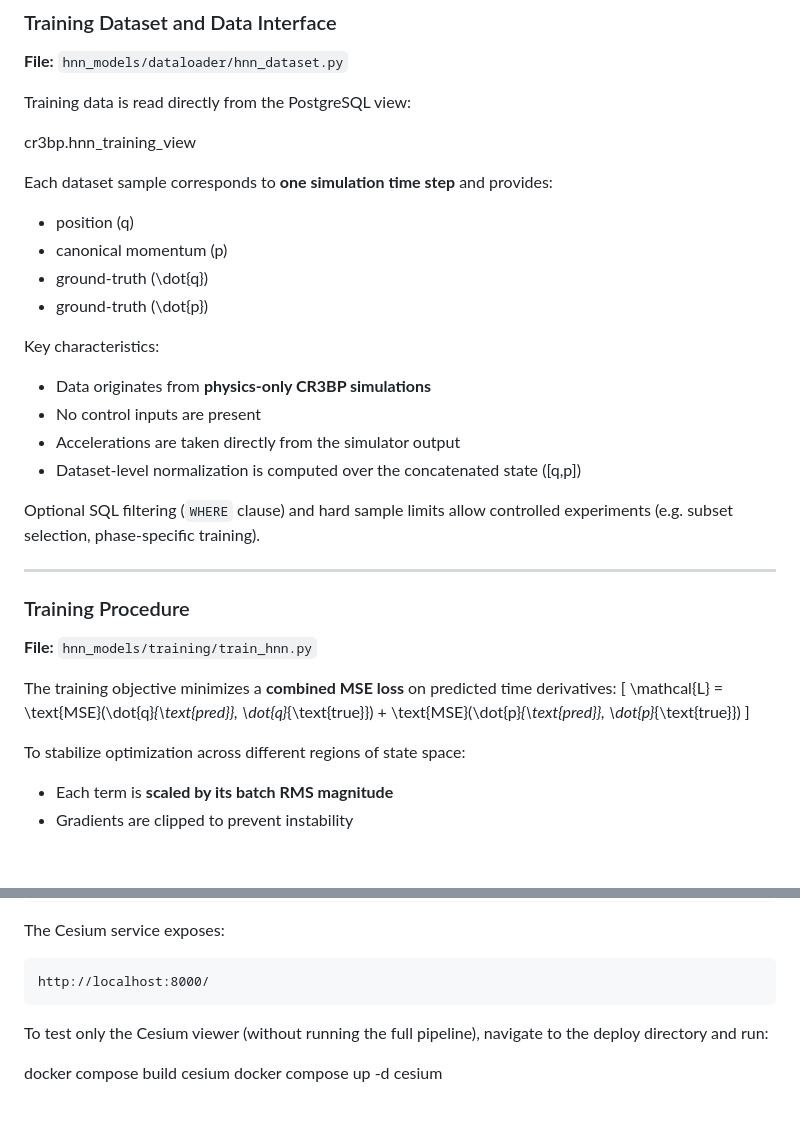
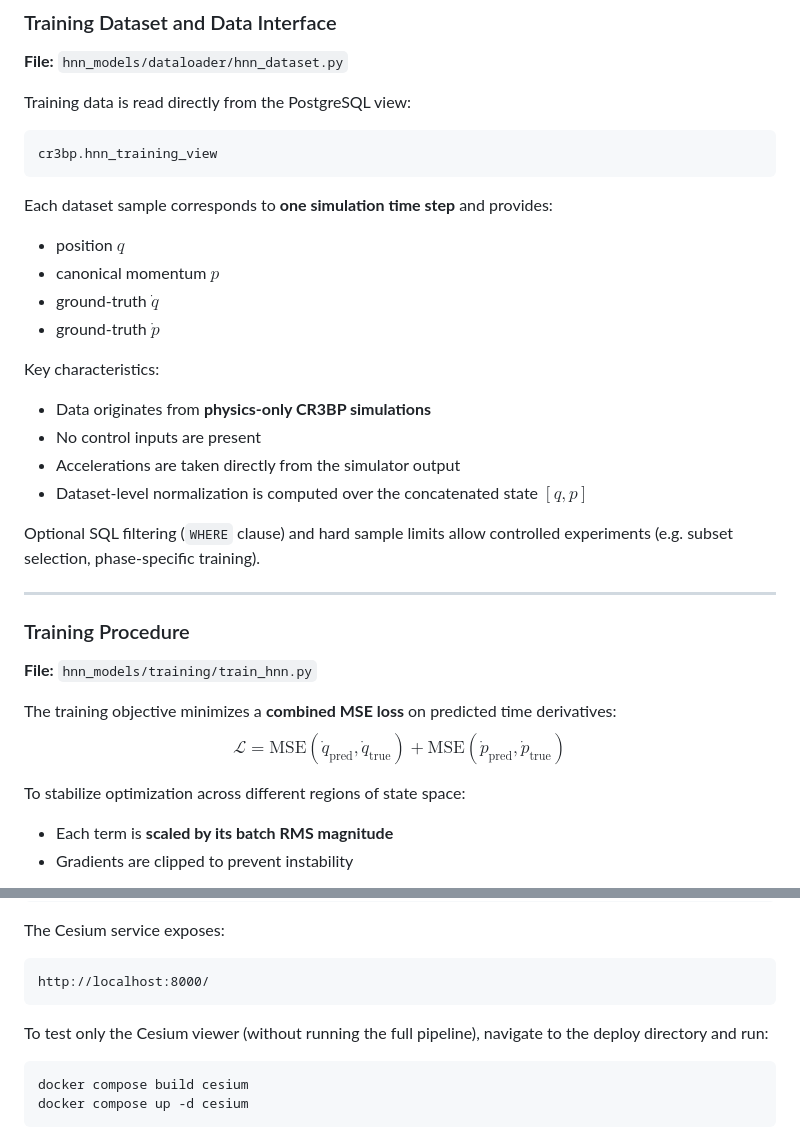
Before and after one commit to hozanoo/cr3bp-station-keeping, a Markdown page: README.md, 2 parts joined by grey strips. Drawn GitHub-style; blank space fills up the shorter version.

````diff
--- a/README.md
+++ b/README.md
@@ -395,21 +374,21 @@ Time derivatives are computed via:
 **File:** `hnn_models/dataloader/hnn_dataset.py`
 
 Training data is read directly from the PostgreSQL view:
-
+```text
 cr3bp.hnn_training_view
-
+```
 
 Each dataset sample corresponds to **one simulation time step** and provides:
-- position \(q\)
-- canonical momentum \(p\)
-- ground-truth \(\dot{q}\)
-- ground-truth \(\dot{p}\)
+- position $q$
+- canonical momentum $p$
+- ground-truth $\dot{q}$
+- ground-truth $\dot{p}$
 
 Key characteristics:
 - Data originates from **physics-only CR3BP simulations**
 - No control inputs are present
 - Accelerations are taken directly from the simulator output
-- Dataset-level normalization is computed over the concatenated state \([q,p]\)
+- Dataset-level normalization is computed over the concatenated state $[q,p]$
 
 Optional SQL filtering (`WHERE` clause) and hard sample limits allow controlled experiments
 (e.g. subset selection, phase-specific training).
@@ -421,10 +400,9 @@ Optional SQL filtering (`WHERE` clause) and hard sample limits allow controlled
 **File:** `hnn_models/training/train_hnn.py`
 
 The training objective minimizes a **combined MSE loss** on predicted time derivatives:
-\[
-\mathcal{L} = \text{MSE}(\dot{q}_{\text{pred}}, \dot{q}_{\text{true}})
-           + \text{MSE}(\dot{p}_{\text{pred}}, \dot{p}_{\text{true}})
-\]
+$$
+\mathcal{L} = \text{MSE}(\dot{q}_{\text{pred}}, \dot{q}_{\text{true}}) + \text{MSE}(\dot{p}_{\text{pred}}, \dot{p}_{\text{true}})
+$$
 
 To stabilize optimization across different regions of state space:
 - Each term is **scaled by its batch RMS magnitude**
@@ -964,8 +928,11 @@ The Cesium service exposes:
 ```text
 http://localhost:8000/
 ```
+
 To test only the Cesium viewer (without running the full pipeline), navigate to
 the deploy directory and run:
 
+```bash
 docker compose build cesium
 docker compose up -d cesium
+```
````
Also changed, not shown: other parts of README.md (+44 -79 lines).
